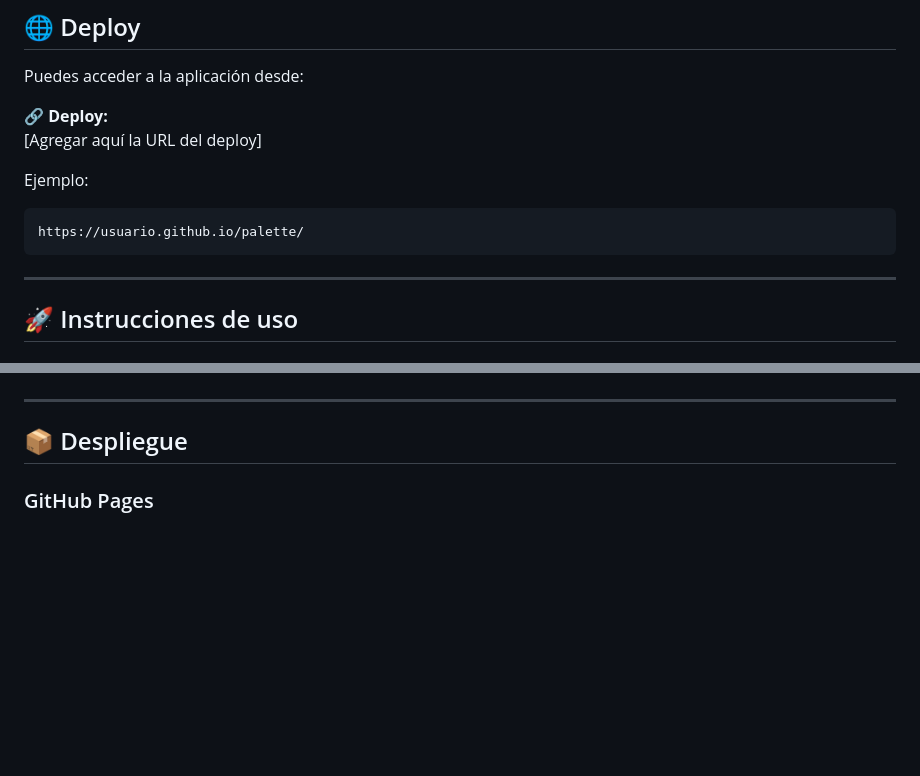
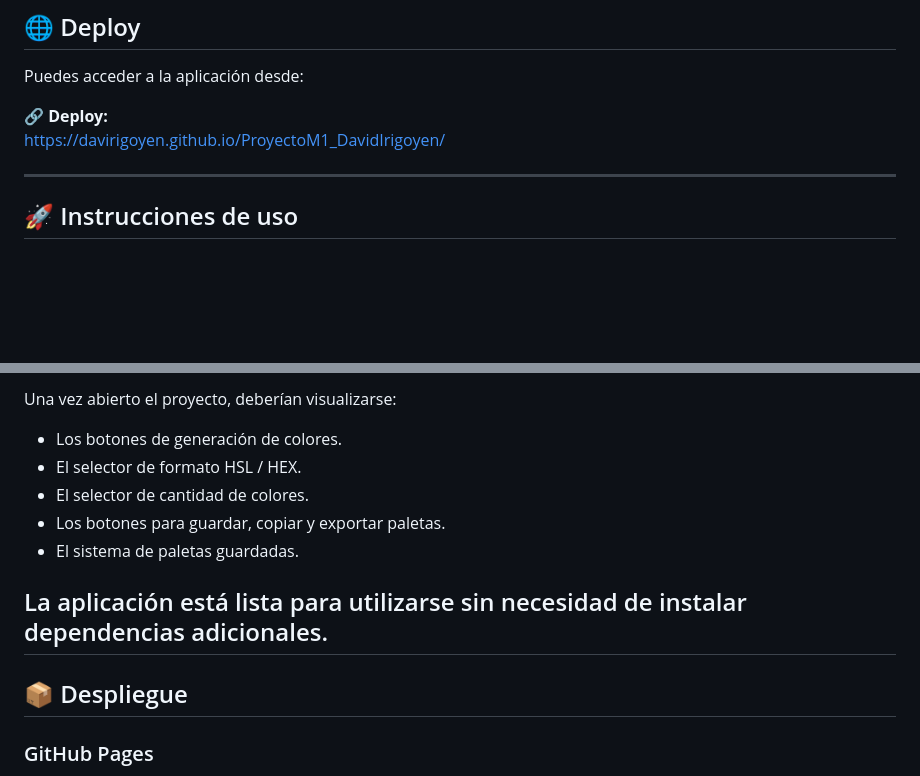
Before and after one commit to davirigoyen/ProyectoM1_DavidIrigoyen, a Markdown page: readme.md, 2 parts joined by grey strips. Rendered like a GitHub page; blank space fills up the shorter version.

````diff
--- a/readme.md
+++ b/readme.md
@@ -23,13 +23,7 @@ La aplicación permite:
 Puedes acceder a la aplicación desde:
 
 🔗 **Deploy:**
-[Agregar aquí la URL del deploy]
-
-Ejemplo:
-
-```text
-https://usuario.github.io/palette/
-```
+https://davirigoyen.github.io/ProyectoM1_DavidIrigoyen/
 
 ---
 
@@ -75,3 +133,12 @@ También puede ejecutarse utilizando la extensión Live Server de Visual Studio
+Una vez abierto el proyecto, deberían visualizarse:
+
+- Los botones de generación de colores.
+- El selector de formato HSL / HEX.
+- El selector de cantidad de colores.
+- Los botones para guardar, copiar y exportar paletas.
+- El sistema de paletas guardadas.
+
+La aplicación está lista para utilizarse sin necesidad de instalar dependencias adicionales.
 ---
 
 ## 📦 Despliegue
````
Also changed, not shown: other parts of readme.md (+71 -7 lines).
